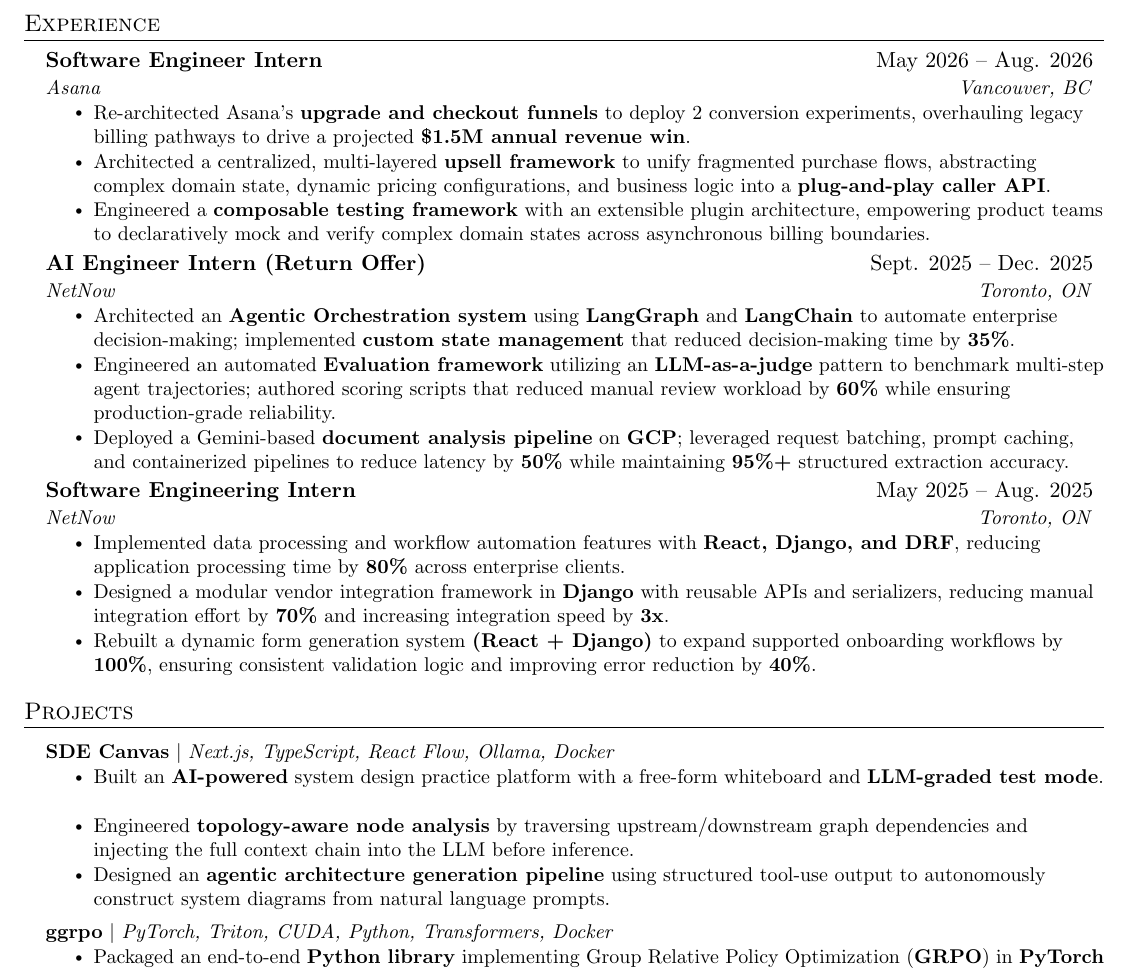
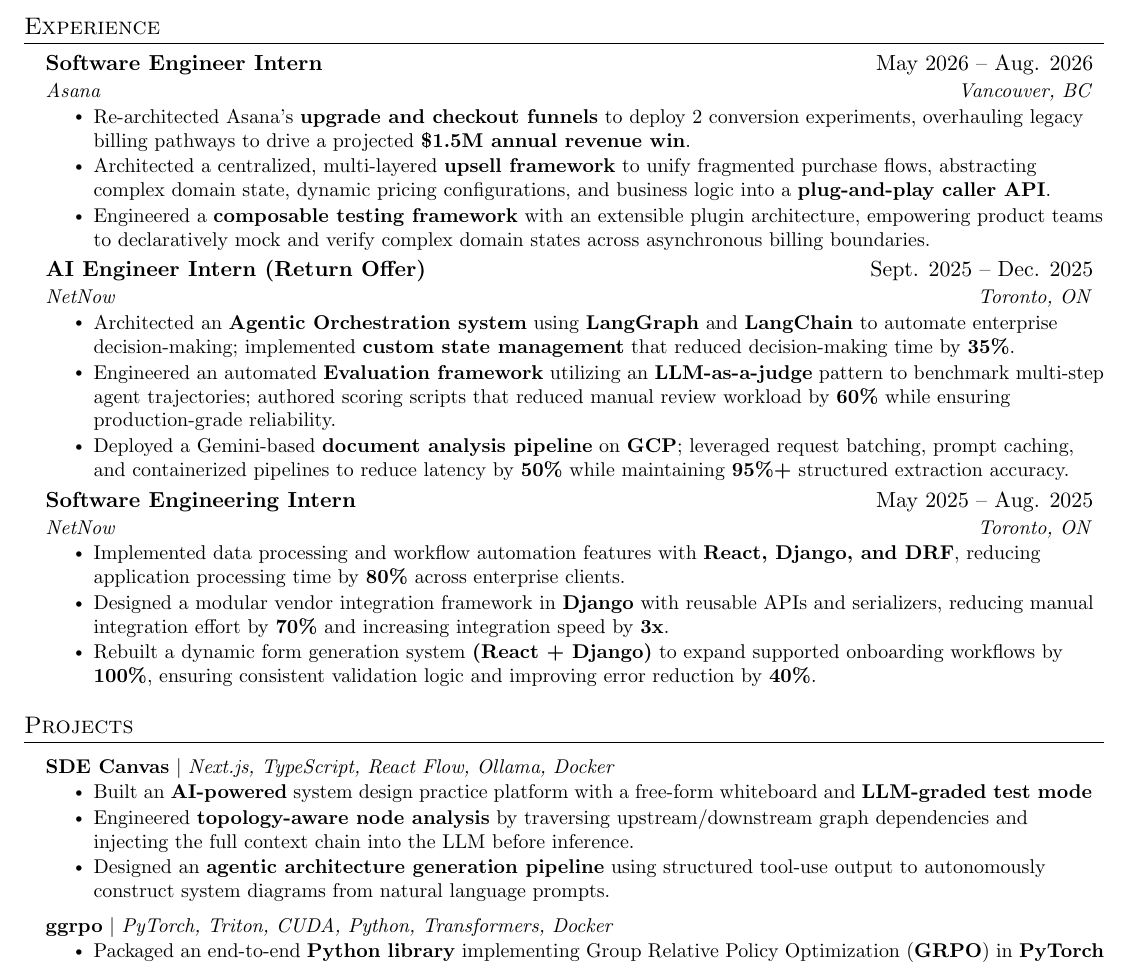
Before and after one commit to Ett05/Resume, a LaTeX document (main.tex): part of the page, cut so that both start at the same text. Compiled offline with pdfLaTeX.

Commit message:
style: remove trailing period on SDE Canvas line to prevent 1-char wrap

```diff
--- a/main.tex
+++ b/main.tex
@@ -148,7 +148,7 @@
 \resumeProjectHeading
 {\textbf{\href{https://github.com/Ett05/sde_app}{SDE Canvas}} $|$ \emph{Next.js, TypeScript, React Flow, Ollama, Docker}}{}
 \resumeItemListStart
-\resumeItem{Built an \textbf{AI-powered} system design practice platform with a free-form whiteboard and \textbf{LLM-graded test mode}.}
+\resumeItem{Built an \textbf{AI-powered} system design practice platform with a free-form whiteboard and \textbf{LLM-graded test mode}}
 \resumeItem{Engineered \textbf{topology-aware node analysis} by traversing upstream/downstream graph dependencies and injecting the full context chain into the LLM before inference.}
 \resumeItem{Designed an \textbf{agentic architecture generation pipeline} using structured tool-use output to autonomously construct system diagrams from natural language prompts.}
 \resumeItemListEnd
```
Also changed, not shown: main.pdf.
